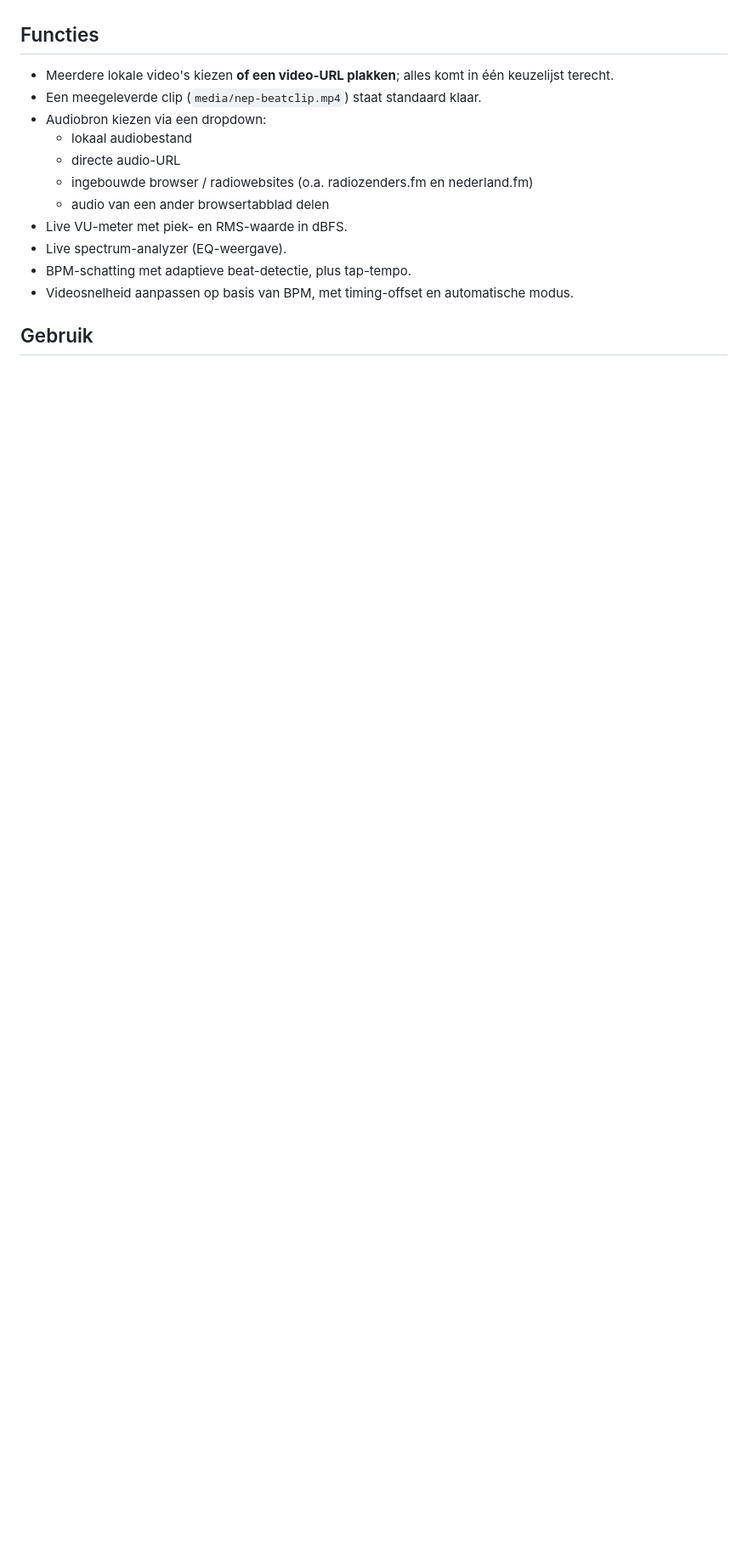
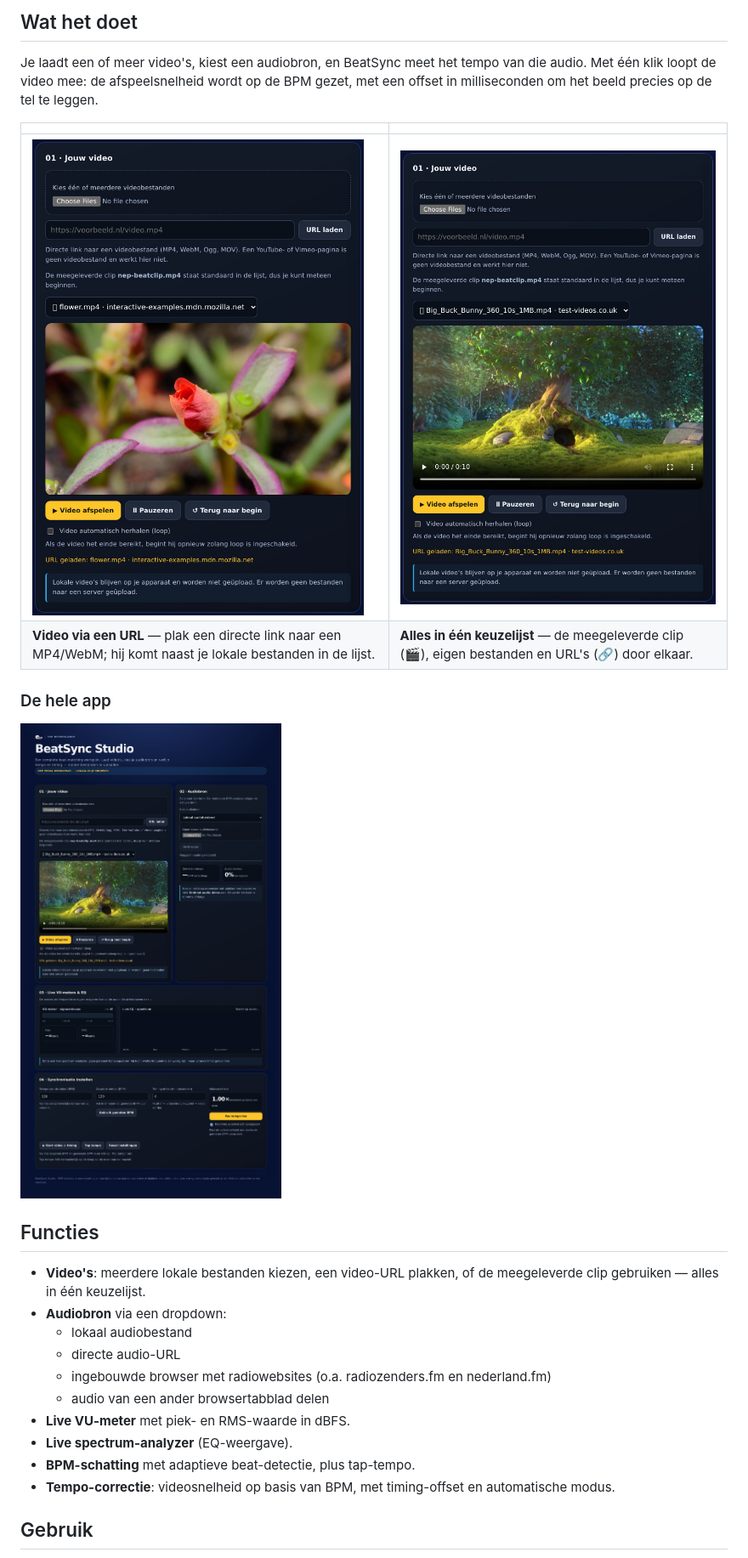
Before and after one commit to Theberas04/beatsync-studio, a Markdown page: README.md, the part around one of its changes. Shown at 85% size. Drawn GitHub-style; pictures changed too: docs/screenshots/app-volledig.jpg (added), docs/screenshots/keuzelijst.jpg (added), docs/screenshots/video-via-url.jpg (added); blank space fills up the shorter version.

```diff
--- a/README.md
+++ b/README.md
@@ -7,17 +22,30 @@ Alles draait lokaal in je browser: er worden geen bestanden geüpload.
+## Wat het doet
+
+Je laadt een of meer video's, kiest een audiobron, en BeatSync meet het tempo van die
+audio. Met één klik loopt de video mee: de afspeelsnelheid wordt op de BPM gezet, met een
+offset in milliseconden om het beeld precies op de tel te leggen.
+
+| | |
+|---|---|
+| ![Video via een URL](docs/screenshots/video-via-url.jpg) | ![Meerdere bronnen in één lijst](docs/screenshots/keuzelijst.jpg) |
+| **Video via een URL** — plak een directe link naar een MP4/WebM; hij komt naast je lokale bestanden in de lijst. | **Alles in één keuzelijst** — de meegeleverde clip (🎬), eigen bestanden en URL's (🔗) door elkaar. |
+
+### De hele app
+
+[![Volledige app](docs/screenshots/app-volledig.jpg)](https://theberas04.github.io/beatsync-studio/)
 
 ## Functies
 
-- Meerdere lokale video's kiezen **of een video-URL plakken**; alles komt in één keuzelijst terecht.
-- Een meegeleverde clip (`media/nep-beatclip.mp4`) staat standaard klaar.
-- Audiobron kiezen via een dropdown:
+- **Video's**: meerdere lokale bestanden kiezen, een video-URL plakken, of de meegeleverde clip gebruiken — alles in één keuzelijst.
+- **Audiobron** via een dropdown:
   - lokaal audiobestand
   - directe audio-URL
-  - ingebouwde browser / radiowebsites (o.a. radiozenders.fm en nederland.fm)
+  - ingebouwde browser met radiowebsites (o.a. radiozenders.fm en nederland.fm)
   - audio van een ander browsertabblad delen
-- Live VU-meter met piek- en RMS-waarde in dBFS.
-- Live spectrum-analyzer (EQ-weergave).
-- BPM-schatting met adaptieve beat-detectie, plus tap-tempo.
-- Videosnelheid aanpassen op basis van BPM, met timing-offset en automatische modus.
+- **Live VU-meter** met piek- en RMS-waarde in dBFS.
+- **Live spectrum-analyzer** (EQ-weergave).
+- **BPM-schatting** met adaptieve beat-detectie, plus tap-tempo.
+- **Tempo-correctie**: videosnelheid op basis van BPM, met timing-offset en automatische modus.
 
 ## Gebruik
 
```
Also changed, not shown: other parts of README.md (+69 -42 lines), docs/screenshots/hero.jpg (added), docs/screenshots/video-meegeleverd.jpg (added).
